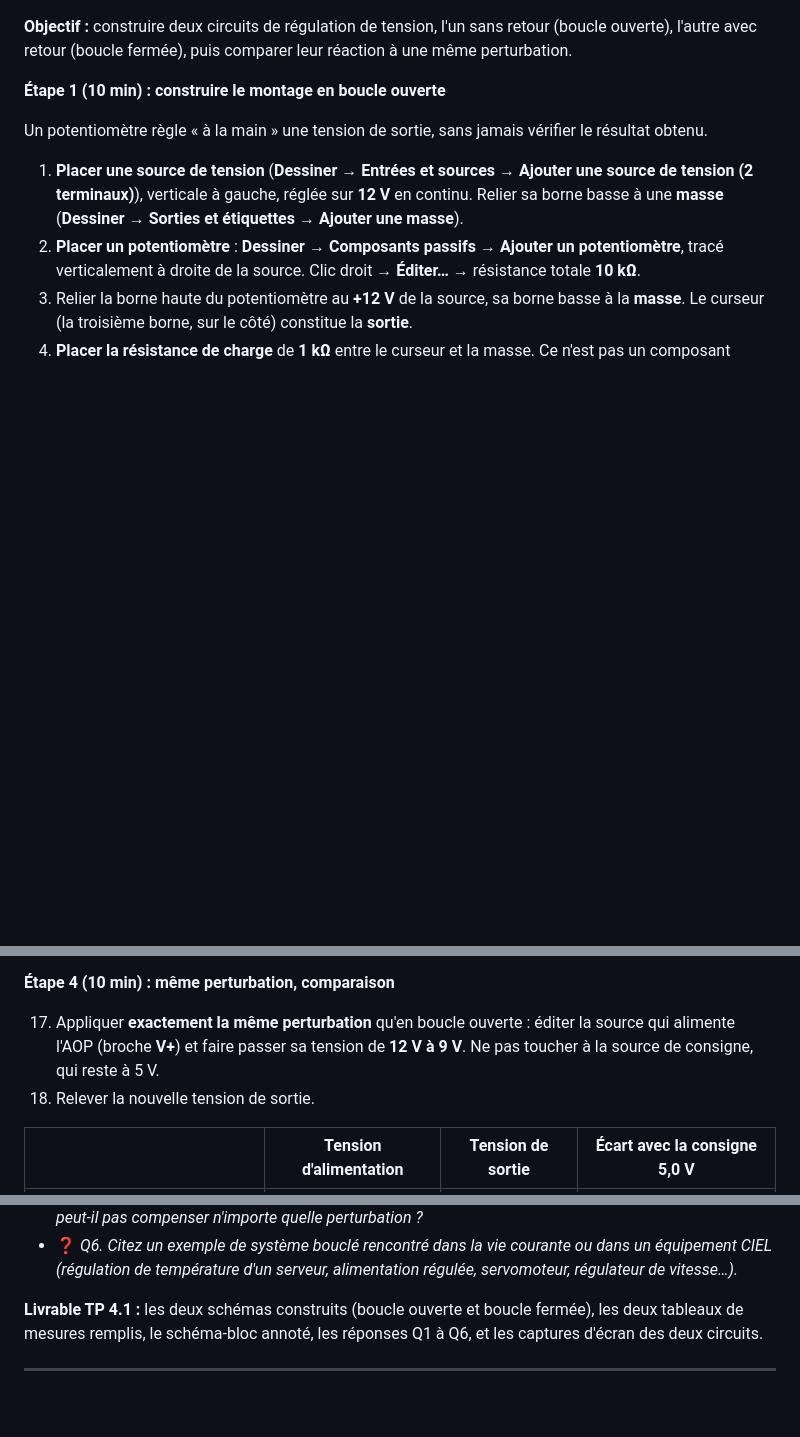
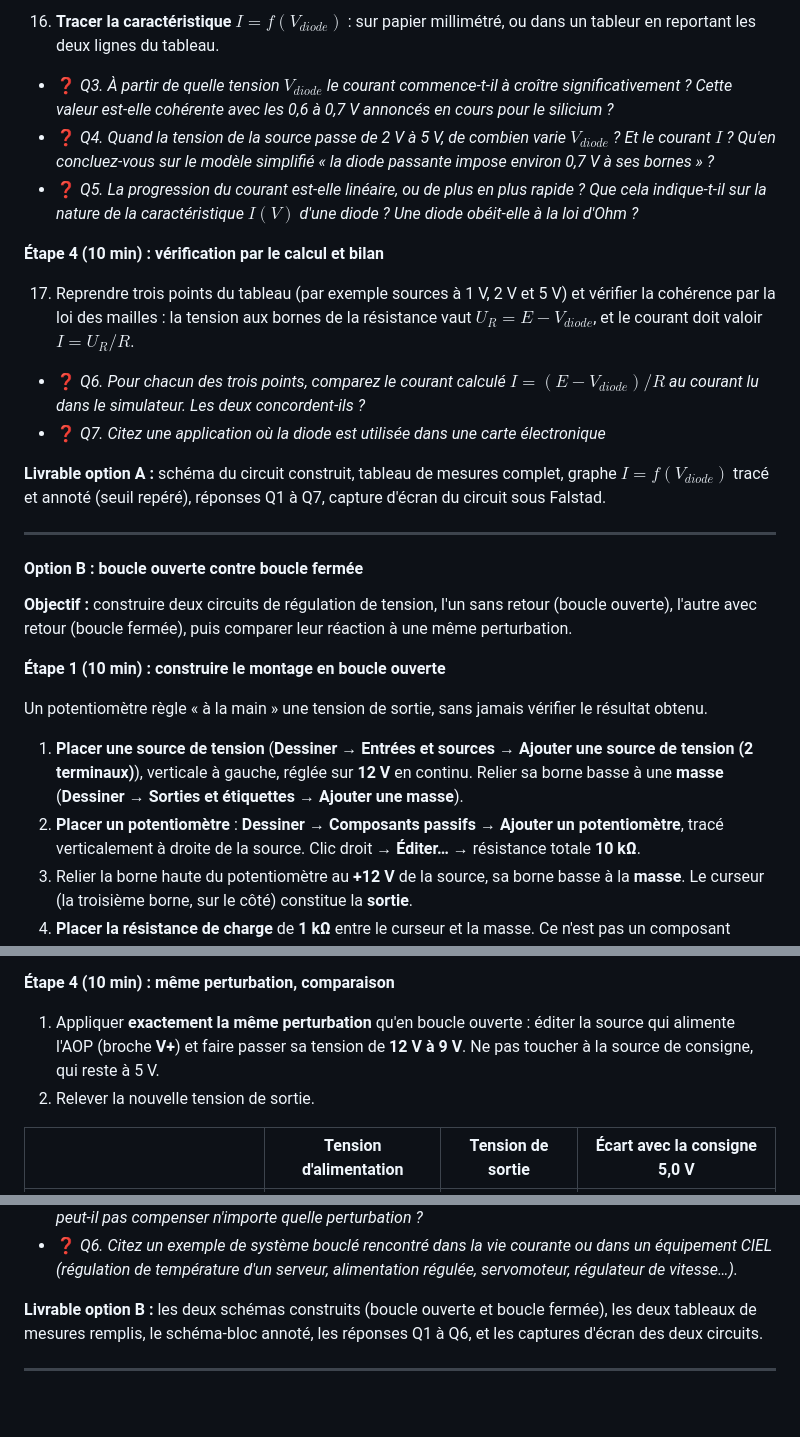
Before and after one commit to VladimirChantitch/BTS-CIEL-Physique, a Markdown page: BTS2/Recueil_TP_BTS_CIEL2_Physique.md, 3 parts joined by grey strips. Drawn GitHub-style; blank space fills up the shorter version.

```diff
--- a/BTS2/Recueil_TP_BTS_CIEL2_Physique.md
+++ b/BTS2/Recueil_TP_BTS_CIEL2_Physique.md
@@ -763,3 +794,23 @@ Falstad ne propose pas de composant « photodiode » avec une commande d'éclair
+16. **Tracer la caractéristique** $I = f(V_{diode})$ : sur papier millimétré, ou dans un tableur en reportant les deux lignes du tableau.
+
+- ❓ *Q3. À partir de quelle tension $V_{diode}$ le courant commence-t-il à croître significativement ? Cette valeur est-elle cohérente avec les 0,6 à 0,7 V annoncés en cours pour le silicium ?*
+- ❓ *Q4. Quand la tension de la source passe de 2 V à 5 V, de combien varie $V_{diode}$ ? Et le courant $I$ ? Qu'en concluez-vous sur le modèle simplifié « la diode passante impose environ 0,7 V à ses bornes » ?*
+- ❓ *Q5. La progression du courant est-elle linéaire, ou de plus en plus rapide ? Que cela indique-t-il sur la nature de la caractéristique $I(V)$ d'une diode ? Une diode obéit-elle à la loi d'Ohm ?*
+
+**Étape 4 (10 min) : vérification par le calcul et bilan**
+
+17. Reprendre trois points du tableau (par exemple sources à 1 V, 2 V et 5 V) et vérifier la cohérence par la loi des mailles : la tension aux bornes de la résistance vaut $U_R = E - V_{diode}$, et le courant doit valoir $I = U_R / R$.
+
+- ❓ *Q6. Pour chacun des trois points, comparez le courant calculé $I = (E - V_{diode})/R$ au courant lu dans le simulateur. Les deux concordent-ils ?*
+- ❓ *Q7. Citez une application où la diode est utilisée dans une carte électronique*
+
+**Livrable option A :** schéma du circuit construit, tableau de mesures complet, graphe $I = f(V_{diode})$ tracé et annoté (seuil repéré), réponses Q1 à Q7, capture d'écran du circuit sous Falstad.
+
+---
+
+<a id="sec-option-b-boucle-ouverte-contre-boucle-fermee"></a>
+
+#### Option B : boucle ouverte contre boucle fermée
 
 **Objectif :** construire deux circuits de régulation de tension, l'un sans retour (boucle ouverte), l'autre avec retour (boucle fermée), puis comparer leur réaction à une même perturbation.
 
@@ -808,8 +859,8 @@ On remplace le réglage manuel par un montage qui **mesure sa propre sortie** et
 
 **Étape 4 (10 min) : même perturbation, comparaison**
 
-17. Appliquer **exactement la même perturbation** qu'en boucle ouverte : éditer la source qui alimente l'AOP (broche **V+**) et faire passer sa tension de **12 V à 9 V**. Ne pas toucher à la source de consigne, qui reste à 5 V.
-18. Relever la nouvelle tension de sortie.
+1.  Appliquer **exactement la même perturbation** qu'en boucle ouverte : éditer la source qui alimente l'AOP (broche **V+**) et faire passer sa tension de **12 V à 9 V**. Ne pas toucher à la source de consigne, qui reste à 5 V.
+2.  Relever la nouvelle tension de sortie.
 
 | | Tension d'alimentation | Tension de sortie | Écart avec la consigne 5,0 V |
 |---|---|---|---|
@@ -823,7 +874,7 @@ On remplace le réglage manuel par un montage qui **mesure sa propre sortie** et
 - ❓ *Q5. Jusqu'où la correction fonctionne-t-elle ? Baissez progressivement l'alimentation de l'AOP (8 V, 7 V, 6 V, 5 V) : à partir de quelle valeur la sortie ne tient-elle plus les 5 V ? Pourquoi un asservissement ne peut-il pas compenser n'importe quelle perturbation ?*
 - ❓ *Q6. Citez un exemple de système bouclé rencontré dans la vie courante ou dans un équipement CIEL (régulation de température d'un serveur, alimentation régulée, servomoteur, régulateur de vitesse…).*
 
-**Livrable TP 4.1 :** les deux schémas construits (boucle ouverte et boucle fermée), les deux tableaux de mesures remplis, le schéma-bloc annoté, les réponses Q1 à Q6, et les captures d'écran des deux circuits.
+**Livrable option B :** les deux schémas construits (boucle ouverte et boucle fermée), les deux tableaux de mesures remplis, le schéma-bloc annoté, les réponses Q1 à Q6, et les captures d'écran des deux circuits.
 
 ---
 
```
Also changed, not shown: other parts of BTS2/Recueil_TP_BTS_CIEL2_Physique.md (+59 -28 lines).
